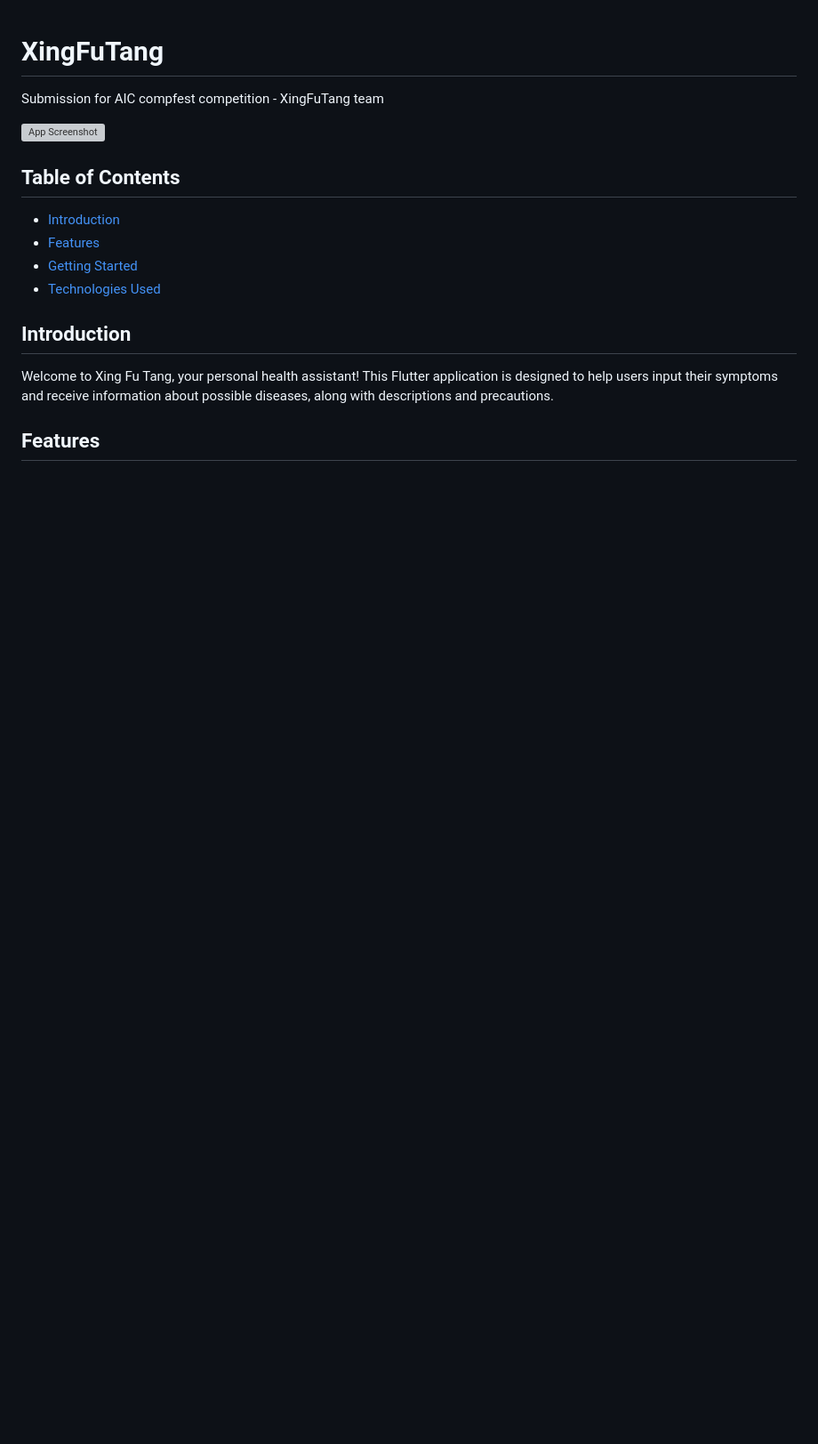
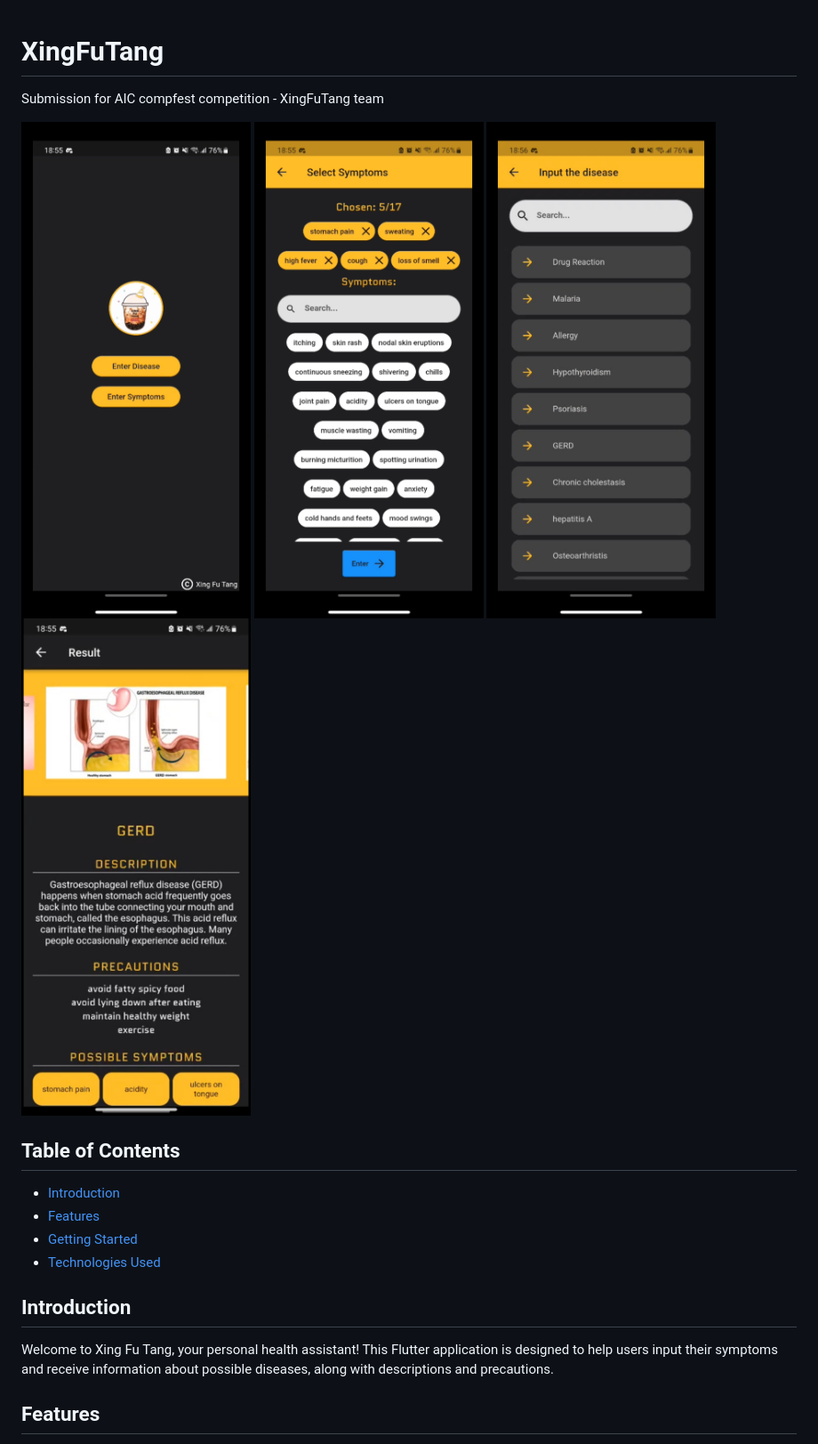
Before and after one commit to AmeliaCelline/XingFuTang, a Markdown page: README.md, the part around the change. Shown: that part at 89% size. Rendered like a GitHub page; pictures changed too: screenshots/1.jpeg (added), screenshots/2.jpeg (added), screenshots/3.jpeg (added); blank space fills up the shorter version; grey boxes are pictures that could not be loaded.

Commit message:
add screenshots to readme

```diff
--- a/README.md
+++ b/README.md
@@ -1,7 +1,10 @@
 # XingFuTang
 Submission for AIC compfest competition - XingFuTang team
 
-![App Screenshot](app_screenshot.png)
+![App Screenshot](screenshots/1.jpeg)
+![App Screenshot](screenshots/2.jpeg)
+![App Screenshot](screenshots/3.jpeg)
+![App Screenshot](screenshots/4.jpeg)
 
 ## Table of Contents
 
```
Also changed, not shown: first_app/README.md (deleted, +0 -16 lines).
